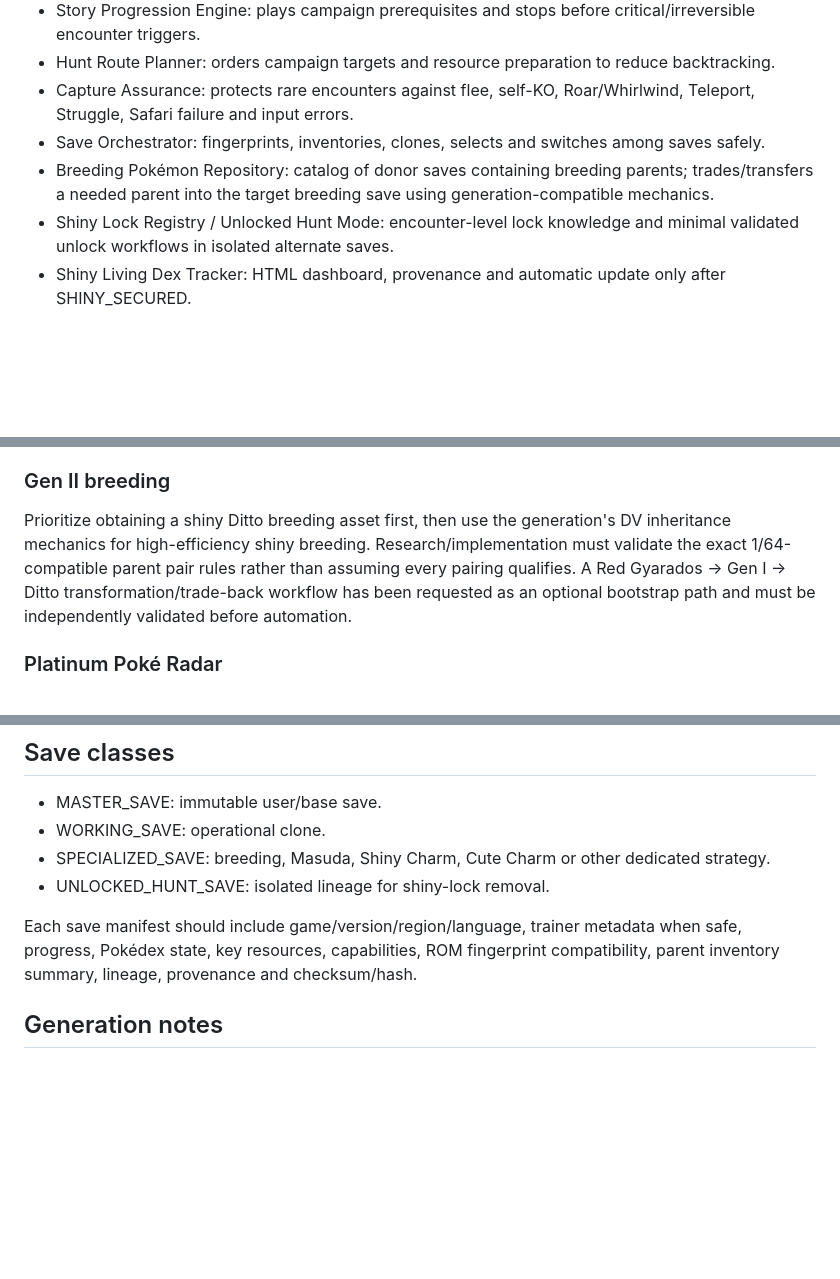
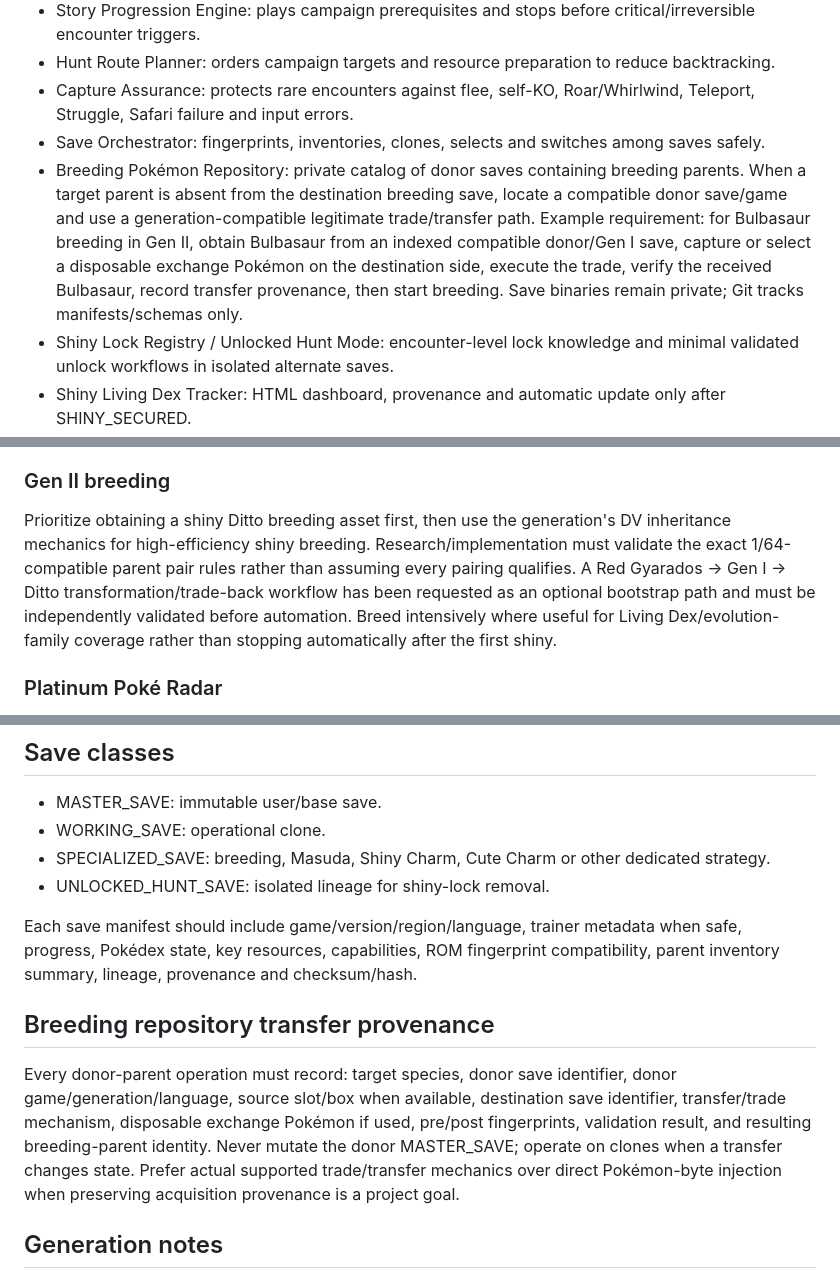
Before and after one commit to diegocdvs/StarkStormShinyHunter, a Markdown page: HANDOFF.md, 3 parts joined by grey strips. GitHub-like rendering; blank space fills up the shorter version.

Commit message:
docs: clarify breeding repository transfer provenance

```diff
--- a/HANDOFF.md
+++ b/HANDOFF.md
@@ -29,7 +29,7 @@ Build a modular agent that can autonomously obtain shiny Pokémon across Pokémo
 - Hunt Route Planner: orders campaign targets and resource preparation to reduce backtracking.
 - Capture Assurance: protects rare encounters against flee, self-KO, Roar/Whirlwind, Teleport, Struggle, Safari failure and input errors.
 - Save Orchestrator: fingerprints, inventories, clones, selects and switches among saves safely.
-- Breeding Pokémon Repository: catalog of donor saves containing breeding parents; trades/transfers a needed parent into the target breeding save using generation-compatible mechanics.
+- Breeding Pokémon Repository: private catalog of donor saves containing breeding parents. When a target parent is absent from the destination breeding save, locate a compatible donor save/game and use a generation-compatible legitimate trade/transfer path. Example requirement: for Bulbasaur breeding in Gen II, obtain Bulbasaur from an indexed compatible donor/Gen I save, capture or select a disposable exchange Pokémon on the destination side, execute the trade, verify the received Bulbasaur, record transfer provenance, then start breeding. Save binaries remain private; Git tracks manifests/schemas only.
 - Shiny Lock Registry / Unlocked Hunt Mode: encounter-level lock knowledge and minimal validated unlock workflows in isolated alternate saves.
 - Shiny Living Dex Tracker: HTML dashboard, provenance and automatic update only after SHINY_SECURED.
 - Discord integration: alerts/interaction without committing secrets.
@@ -48,7 +48,7 @@ Generation-specific checkpoint because shiny/PID determination timing differs. A
 Gen IV onward. Prefer specialized completed saves when available. B2W2 completed saves with Shiny Charm are priority breeding assets where applicable. Validate parent origin languages; maintain reusable foreign-parent library.
 
 ### Gen II breeding
-Prioritize obtaining a shiny Ditto breeding asset first, then use the generation's DV inheritance mechanics for high-efficiency shiny breeding. Research/implementation must validate the exact 1/64-compatible parent pair rules rather than assuming every pairing qualifies. A Red Gyarados → Gen I → Ditto transformation/trade-back workflow has been requested as an optional bootstrap path and must be independently validated before automation.
+Prioritize obtaining a shiny Ditto breeding asset first, then use the generation's DV inheritance mechanics for high-efficiency shiny breeding. Research/implementation must validate the exact 1/64-compatible parent pair rules rather than assuming every pairing qualifies. A Red Gyarados → Gen I → Ditto transformation/trade-back workflow has been requested as an optional bootstrap path and must be independently validated before automation. Breed intensively where useful for Living Dex/evolution-family coverage rather than stopping automatically after the first shiny.
 
 ### Platinum Poké Radar
 Each hunt specification can require species + gender + nature. Keep every shiny, but continue the chain until a shiny matches requested attributes. Validate a safe savestate point before each encounter/patch interaction so restoration does not invalidate chain/RNG state. Use Synchronize where mechanically beneficial and verified.
@@ -60,6 +60,9 @@ Each hunt specification can require species + gender + nature. Keep every shiny,
 - UNLOCKED_HUNT_SAVE: isolated lineage for shiny-lock removal.
 
 Each save manifest should include game/version/region/language, trainer metadata when safe, progress, Pokédex state, key resources, capabilities, ROM fingerprint compatibility, parent inventory summary, lineage, provenance and checksum/hash.
+
+## Breeding repository transfer provenance
+Every donor-parent operation must record: target species, donor save identifier, donor game/generation/language, source slot/box when available, destination save identifier, transfer/trade mechanism, disposable exchange Pokémon if used, pre/post fingerprints, validation result, and resulting breeding-parent identity. Never mutate the donor MASTER_SAVE; operate on clones when a transfer changes state. Prefer actual supported trade/transfer mechanics over direct Pokémon-byte injection when preserving acquisition provenance is a project goal.
 
 ## Generation notes
 - Gen I: no visible native shiny mechanic. Track retroactive shiny-compatible DV provenance where relevant and Gen I↔II transfer workflows.
```
